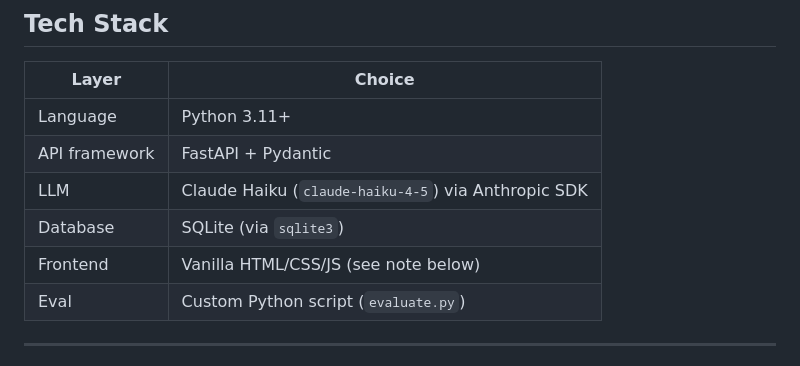
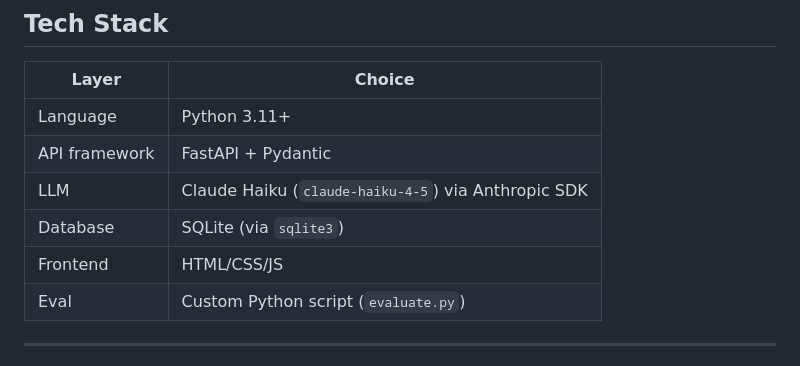
Before and after one commit to Sravik-Sajja/agent-helpdesk, a Markdown page: README.md, the part around the change. Drawn GitHub-style.

```diff
--- a/README.md
+++ b/README.md
@@ -88,7 +88,7 @@ When the router returns `follow_up_questions`, the context (conversation history
 | API framework | FastAPI + Pydantic |
 | LLM | Claude Haiku (`claude-haiku-4-5`) via Anthropic SDK |
 | Database | SQLite (via `sqlite3`) |
-| Frontend | Vanilla HTML/CSS/JS (see note below) |
+| Frontend | HTML/CSS/JS |
 | Eval | Custom Python script (`evaluate.py`) |
 
 ---
```
